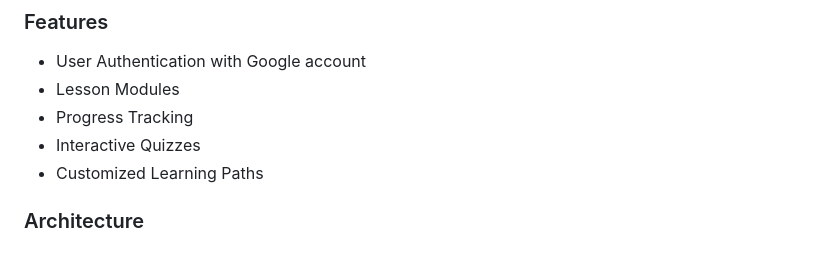
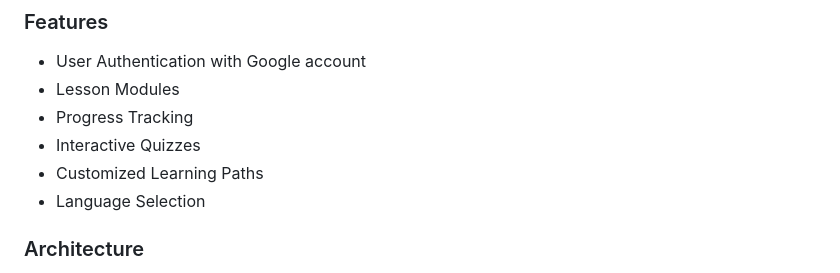
Before and after one commit to gearbeagel/AirplaneLearning, a Markdown page: README.md, the part around the change. Drawn GitHub-style.

```diff
--- a/README.md
+++ b/README.md
@@ -28,6 +28,7 @@ Airplane Learning is designed to provide an intuitive platform for beginners to
 - Progress Tracking
 - Interactive Quizzes
 - Customized Learning Paths
+- Language Selection
 
 ### Architecture
 The Airplane Learning app follows a client-server architecture. The client-side is built using HTML, CSS, and Jinja, while the server-side is implemented with Django.
```
